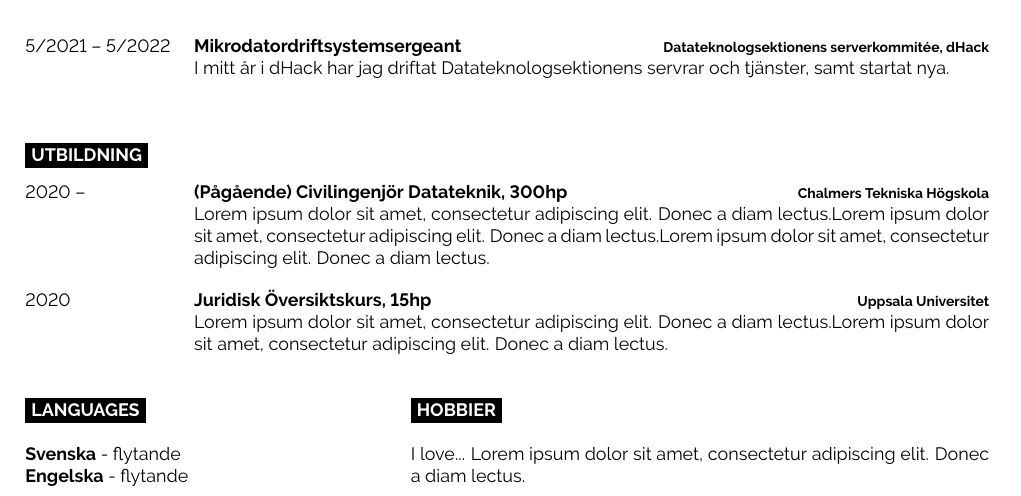
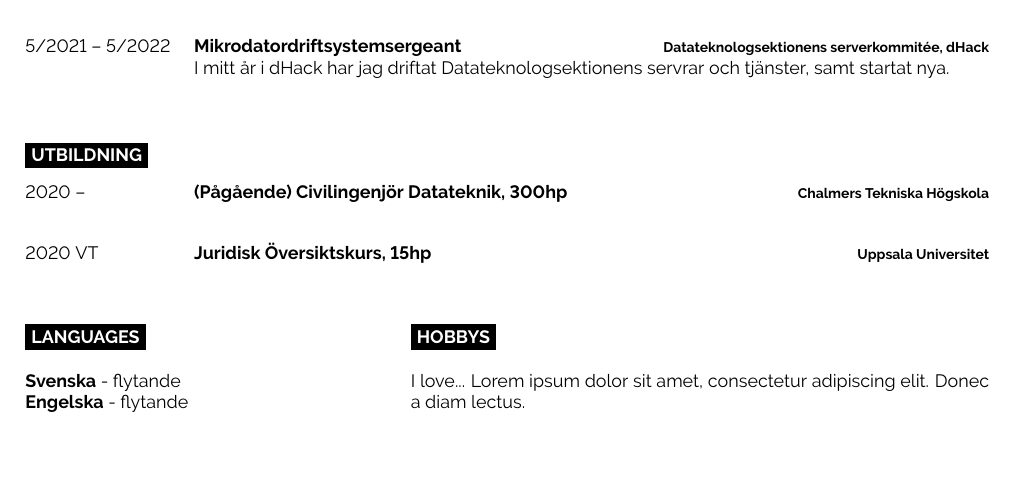
Before and after one commit to SKyletoft/cv, a LaTeX document (main.tex): part of the page, cut so that both start at the same text, the shorter picture padded with empty space. Compiled offline with pdfLaTeX.

Commit message:
Remove lorem ipsums

```diff
--- a/main.tex
+++ b/main.tex
@@ -130,12 +130,12 @@
 		{2020 -- }
 		{(Pågående) Civilingenjör Datateknik, 300hp}
 		{Chalmers Tekniska Högskola}
-		{\lorem\lorem\lorem}
+		{}
 	\entry
-		{2020}
+		{2020 VT}
 		{Juridisk Översiktskurs, 15hp}
 		{Uppsala Universitet}
-		{\lorem\lorem}
+		{}
 \end{entrylist}
 
 %----------------------------------------------------------------------------------------
@@ -154,7 +154,7 @@
 \begin{minipage}[t]{0.6\textwidth}
 	\vspace{-\baselineskip} % Required for vertically aligning minipages
 
-	\cvsect{Hobbier}
+	\cvsect{Hobbys}
 
 	I love... \lorem
 \end{minipage}
```
